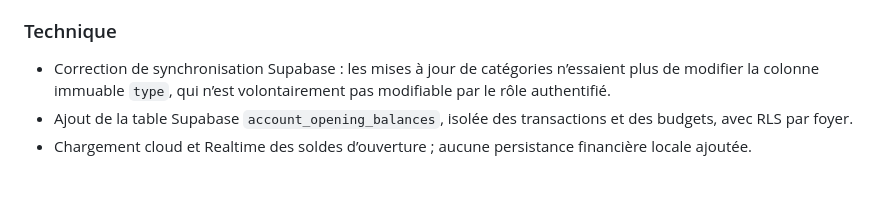
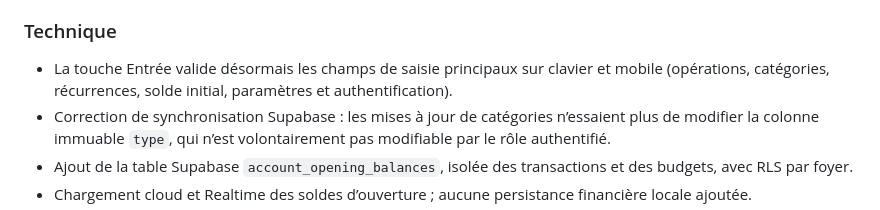
Before and after one commit to nishiosxn/budget-app, a Markdown page: CHANGELOG.md, the part around the change. Rendered like a GitHub page; blank space fills up the shorter version.

Commit message:
docs: record Enter validation behavior

```diff
--- a/CHANGELOG.md
+++ b/CHANGELOG.md
@@ -30,6 +30,7 @@
 - Le solde d’ouverture se modifie directement depuis la carte de la personne et n’est jamais compté comme un revenu.
 
 ### Technique
+- La touche Entrée valide désormais les champs de saisie principaux sur clavier et mobile (opérations, catégories, récurrences, solde initial, paramètres et authentification).
 - Correction de synchronisation Supabase : les mises à jour de catégories n’essaient plus de modifier la colonne immuable `type`, qui n’est volontairement pas modifiable par le rôle authentifié.
 - Ajout de la table Supabase `account_opening_balances`, isolée des transactions et des budgets, avec RLS par foyer.
 - Chargement cloud et Realtime des soldes d’ouverture ; aucune persistance financière locale ajoutée.
```
